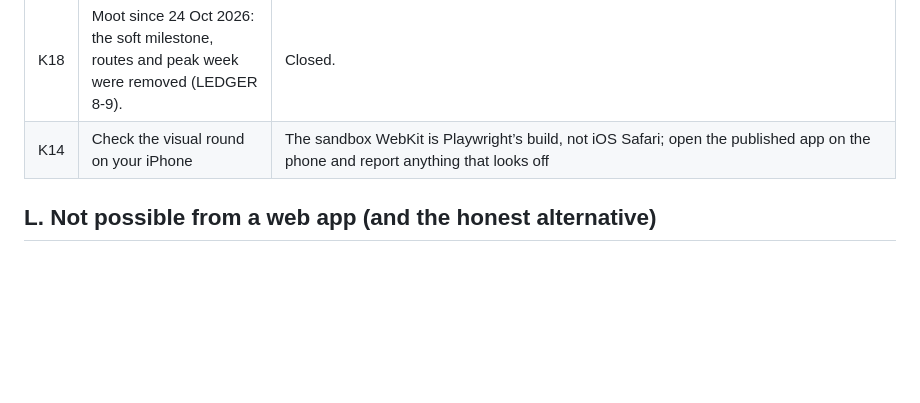
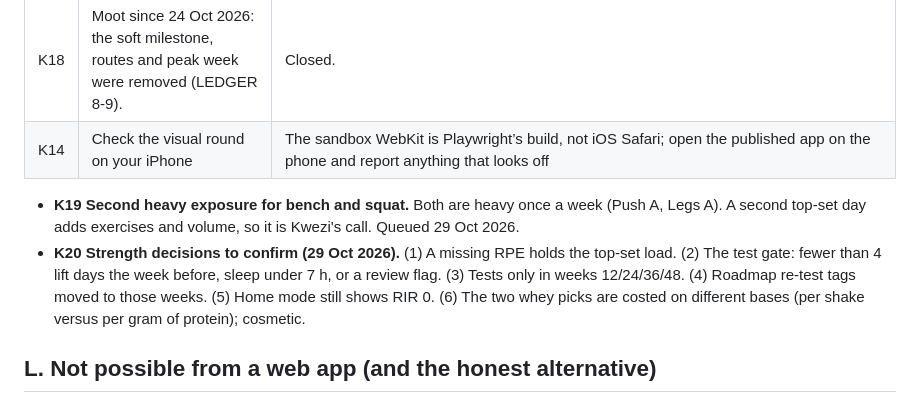
Before and after one commit to kwezingwevu-lab/comeback-blueprint, a Markdown page: IMPROVEMENTS.md, the part around the change. GitHub-like rendering; blank space fills up the shorter version.

Commit message:
Docs: strength and sourcing identifiers, K19-K20, merge lessons
Co-Authored-By: Claude Opus 5.5 <noreply@anthropic.com>
Claude-Session: https://claude.ai/code/session_019A5iTB9FV1ZhjsCQGDJv2U

```diff
--- a/IMPROVEMENTS.md
+++ b/IMPROVEMENTS.md
@@ -183,6 +183,9 @@ Also shipped with round 2: a 624-render sweep (dates × seeds × modes × routes
 | K18 | Moot since 24 Oct 2026: the soft milestone, routes and peak week were removed (LEDGER 8-9). | Closed. |
 | K14 | Check the visual round on your iPhone | The sandbox WebKit is Playwright’s build, not iOS Safari; open the published app on the phone and report anything that looks off |
 
+- **K19 Second heavy exposure for bench and squat.** Both are heavy once a week (Push A, Legs A). A second top-set day adds exercises and volume, so it is Kwezi's call. Queued 29 Oct 2026.
+- **K20 Strength decisions to confirm (29 Oct 2026).** (1) A missing RPE holds the top-set load. (2) The test gate: fewer than 4 lift days the week before, sleep under 7 h, or a review flag. (3) Tests only in weeks 12/24/36/48. (4) Roadmap re-test tags moved to those weeks. (5) Home mode still shows RIR 0. (6) The two whey picks are costed on different bases (per shake versus per gram of protein); cosmetic.
+
 ## L. Not possible from a web app (and the honest alternative)
 
 - Direct Garmin or Apple Health sync: no web access to either. Route stays Garmin → Apple Health → Shortcut → paste.
```
Also changed, not shown: CLAUDE.md (+1 -0 lines), LEARNINGS.md (+4 -0 lines).
